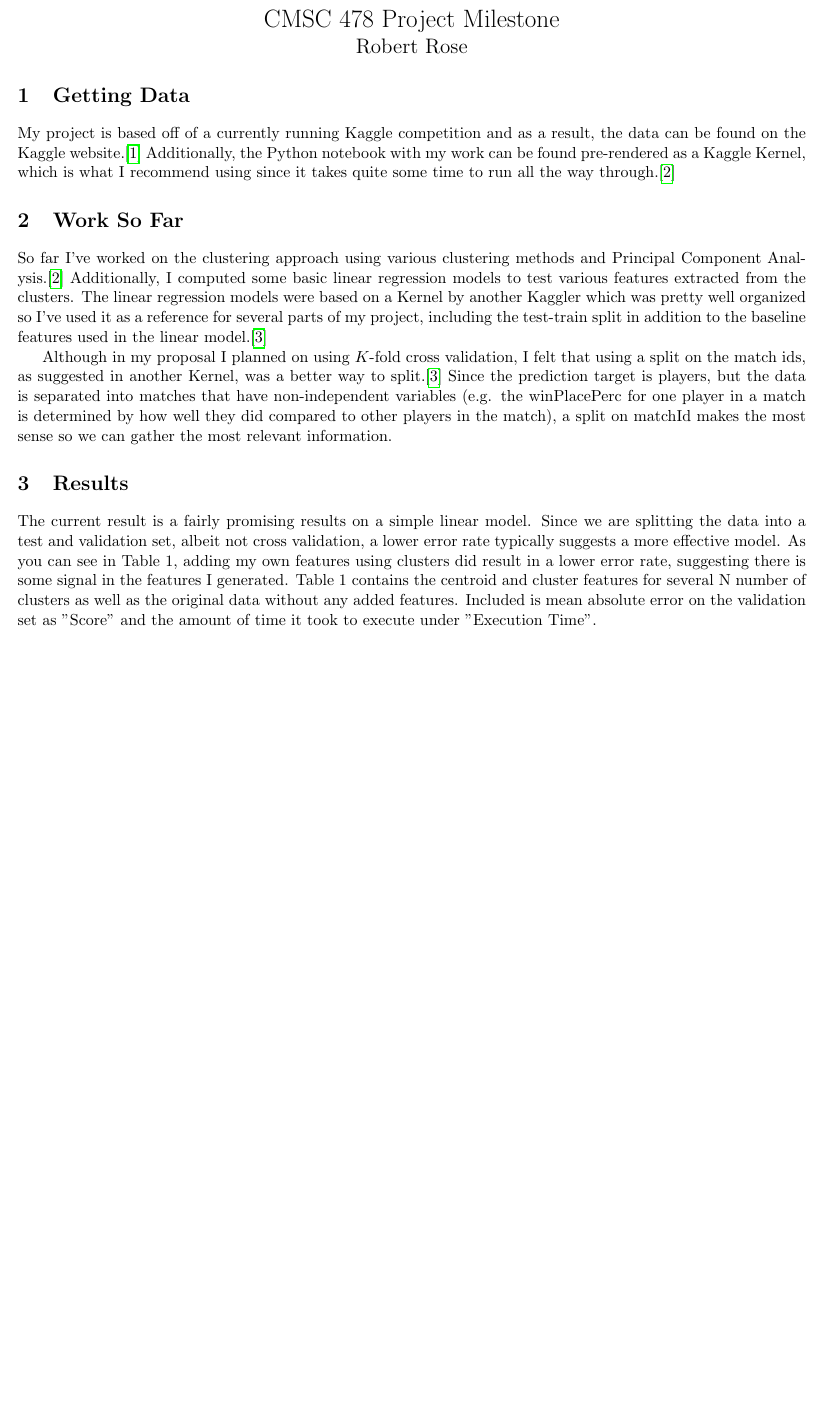
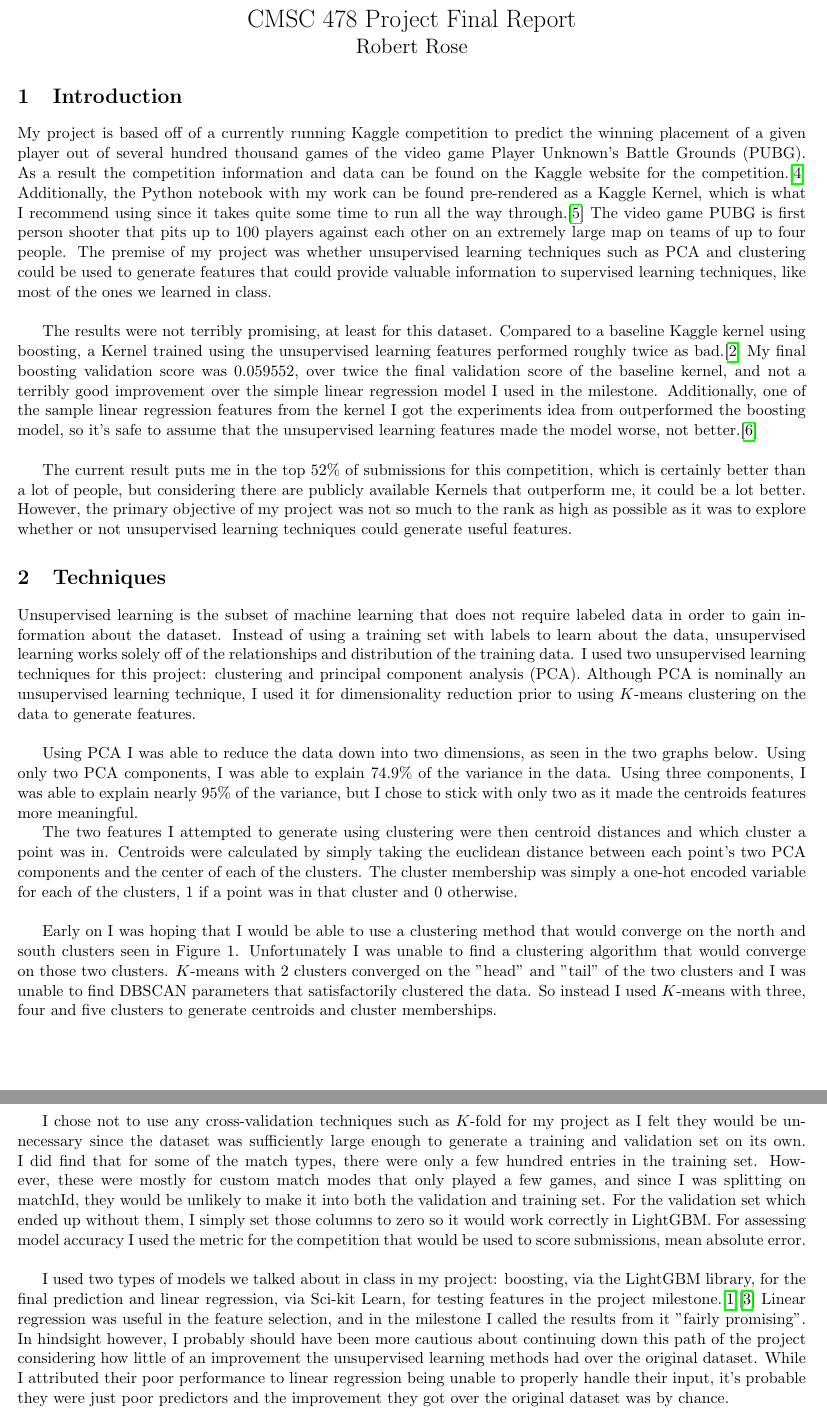
Before and after one commit to RobRoseKnows/umbc-cs-projects, a LaTeX document (umbc-cs478/Project/final/writeup.tex): part of page 1 of 2 before the commit and two parts of pages 1 and 2 of 4 after it, the two joined at a grey line, cut so that both start at the same text, the shorter picture padded with empty space. Compiled offline with pdfLaTeX.

Commit message:
Finished writeup and kernel.

```diff
--- a/umbc-cs478/Project/final/writeup.tex
+++ b/umbc-cs478/Project/final/writeup.tex
@@ -18,7 +18,7 @@
 
 \newcommand{\email}[1]{\texttt{\href{mailto:#1}{#1}}}
 
-\title{CMSC 478 Project Milestone}
+\title{CMSC 478 Project Final Report}
 \author{Robert Rose}
 
 \makeatletter
@@ -34,38 +34,80 @@
   \Large{\insertauthor}
 \end{center}
 
-\section{Getting Data}
+\section{Introduction}
 
-My project is based off of a currently running Kaggle competition and as a result, the data can be
-found on the Kaggle website.\cite{competition} Additionally, the Python notebook with my work can
-be found pre-rendered as a Kaggle Kernel, which is what I recommend using since it takes quite some
-time to run all the way through.\cite{clustering}
+My project is based off of a currently running Kaggle competition to predict the winning placement of a
+given player out of several hundred thousand games of the video game Player Unknown's Battle Grounds
+(PUBG). As a result the competition information and data can be found on  the Kaggle website for the
+competition.\cite{competition} Additionally, the Python notebook with my work can be found pre-rendered
+as a Kaggle Kernel, which is what I recommend using since it takes quite some time to run all the way
+through.\cite{clustering} The video game PUBG is first person shooter that pits up to 100 players against
+each other on an extremely large map on teams of up to four people. The premise of my project was whether
+unsupervised learning techniques such as PCA and clustering could be used to generate features that could
+provide valuable information to supervised learning techniques, like most of the ones we learned in class.\\
 
-\section{Work So Far}
+The results were not terribly promising, at least for this dataset. Compared to a baseline Kaggle kernel
+using boosting, a Kernel trained using the unsupervised learning features performed roughly twice as
+bad.\cite{baseline-lgbm} My final boosting validation score was $0.059552$, over twice the final validation
+score of the baseline kernel, and not a terribly good improvement over the simple linear regression model
+I used in the milestone. Additionally, one of the sample linear regression features from the kernel I got
+the experiments idea from outperformed the boosting model, so it's safe to assume that the unsupervised
+learning features made the model worse, not better.\cite{feature-engineering}\\
 
-So far I've worked on the clustering approach using various clustering methods and Principal Component
-Analysis.\cite{clustering} Additionally, I computed some basic linear regression models to test
-various features extracted from the clusters. The linear regression models were based on a Kernel by
-another Kaggler which was pretty well organized so I've used it as a reference for several parts
-of my project, including the test-train split in addition to the baseline features used in the
-linear model.\cite{feature-engineering}
+The current result puts me in the top 52\% of submissions for this competition, which is certainly better
+than a lot of people, but considering there are publicly available Kernels that outperform me, it could be
+a lot better. However, the primary objective of my project was not so much to the rank as high as possible
+as it was to explore whether or not unsupervised learning techniques could generate useful features.
 
-Although in my proposal I planned on using $K$-fold cross validation, I felt that using a split on the
-match ids, as suggested in another Kernel, was a better way to split.\cite{feature-engineering}
-Since the prediction target is players, but the data is separated into matches that have non-independent
-variables (e.g. the winPlacePerc for one player in a match is determined by how well they did compared to
-other players in the match), a split on matchId makes the most sense so we can gather the most relevant
-information.
+\section{Techniques}
 
-\section{Results}
+Unsupervised learning is the subset of machine learning that does not require labeled data in order
+to gain information about the dataset. Instead of using a training set with labels to learn about the data,
+unsupervised learning works solely off of the relationships and distribution of the training data. I used
+two unsupervised learning techniques for this project: clustering and principal component analysis (PCA).
+Although PCA is nominally an unsupervised learning technique, I used it for dimensionality reduction prior
+to using $K$-means clustering on the data to generate features.\\
 
-The current result is a fairly promising results on a simple linear model. Since we are splitting the
-data into a test and validation set, albeit not cross validation, a lower error rate typically suggests
-a more effective model. As you can see in Table 1, adding my own features using clusters did result in a
-lower error rate, suggesting there is some signal in the features I generated. Table 1 contains the
-centroid and cluster features for several N number of clusters as well as the original data without
-any added features. Included is mean absolute error on the validation set as "Score" and the amount
-of time it took to execute under "Execution Time".
+Using PCA I was able to reduce the data down into two dimensions, as seen in the two graphs below. Using
+only two PCA components, I was able to explain 74.9\% of the variance in the data. Using three components,
+I was able to explain nearly 95\% of the variance, but I chose to stick with only two as it made the centroids
+features more meaningful.
+
+\begin{figure}[h]
+\caption{Data After PCA}
+\includegraphics[width=0.6\textwidth]{imgs/train_pca.png}
+\includegraphics[width=0.6\textwidth]{imgs/test_pca.png}
+\centering
+\end{figure}
+
+The two features I attempted to generate using clustering were then centroid distances and which cluster a
+point was in. Centroids were calculated by simply taking the euclidean distance between each point's two
+PCA components and the center of each of the clusters. The cluster membership was simply a one-hot encoded
+variable for each of the clusters, $1$ if a point was in that cluster and $0$ otherwise.\\
+
+Early on I was hoping that I would be able to use a clustering method that would converge on the north and
+south clusters seen in Figure 1. Unfortunately I was unable to find a clustering algorithm that
+would converge on those two clusters. $K$-means with 2 clusters converged on the "head" and "tail" of the two
+clusters and I was unable to find DBSCAN parameters that satisfactorily clustered the data. So instead I used
+$K$-means with three, four and five clusters to generate centroids and cluster memberships.\\
+
+I chose not to use any cross-validation techniques such as $K$-fold for my project as I felt they would be
+unnecessary since the dataset was sufficiently large enough to generate a training and validation set on its
+own. I did find that for some of the match types, there were only a few hundred entries in the training set.
+However, these were mostly for custom match modes that only played a few games, and since I was splitting on
+matchId, they would be unlikely to make it into both the validation and training set. For the validation set
+which ended up without them, I simply set those columns to zero so it would work correctly in LightGBM.
+For assessing model accuracy I used the metric for the competition that would be used to score submissions,
+mean absolute error.\\
+
+I used two types of models we talked about in class in my project: boosting, via the LightGBM library, for
+the final prediction and linear regression, via Sci-kit Learn, for testing features in the project
+milestone.\cite{ke2017lightgbm}\cite{scikit-learn} Linear regression was useful in the feature selection,
+and in the milestone I called the results from it "fairly promising". In hindsight however, I probably should
+have been more cautious about continuing down this path of the project considering how little of an improvement
+the unsupervised learning methods had over the original dataset. While I attributed their poor performance to
+linear regression being unable to properly handle their input, it's probable they were just poor predictors
+and the improvement they got over the original dataset was by chance.
 
 \begin{table}[h]
  \centering
@@ -91,30 +133,14 @@ of time it took to execute under "Execution Time".
 \end{tabular}
 \end{table}
 
-The \textbf{clusters} features are a series of one-hot encoded features as to which of the N clusters the data point
-fell in. The \textbf{centroid} features are a series of features computed by taking the euclidean distance to each of
-the N clusters. Each experiment in the linear model is actually N number of features, where N is the number of clusters.
-I tried the linear experiments with 4-cluster $K$-means, 5-cluster $K$-means and 3-cluster $K$-means as those seemed
-to be the most logically arranged clusters. Figure 1 is the first 100,000 2-component PCA points with 5-cluster K-means
-applied.
+\section{Reflection}
 
-\begin{figure}[h]
-\caption{K-Means with Five Clusters}
-\includegraphics[width=0.6\textwidth]{clusters.png}
-\centering
-\end{figure}
+Overall, this project was not as successful or meaningful as I had hoped. I was hoping using unsupervised learning
+techniques to generate features would be a novel approach that would yield interesting results that could be applied
+to future projects I work on. Unfortunately, that doesn't look like it's the case. There's arguably improvements that
+could be made in model hyperparameter tuning, but due to the poor results I got from using a baseline Kernel's parameters,
+I highly doubt better hyperparameters could make up for the poor performance, especially when its current performance is
+comparable to team-based aggregate features with linear regression.\cite{feature-engineering}\\
 
-The 2-component PCA explained 74.9\% of the total variance in the dataset. Although the rule of thumb is typically 80\% of
-variance explained, adding one additional PCA component brought the explained variance to 96.1\%, which I felt was too high
-to be trusted. Additionally, keeping only two dimensions meant that I could easily plot and cluster the data.
-
-\section{Next Steps}
-
-My next steps will likely include stepping away from subjects we've discussed in class to explore tree based methods such as
-LightGBM or XGBoost in order to take the features I've engineered using PCA and $K$-means to produce predictions for the competition.
-I hope that all the work I've done creating clustering features is not for naught and that more advanced models use them
-successfully.
-
-Additionally, I need to explore the scikit-learn documentation to see if there is a way to split the data using $K$-fold cross
-validation using the matchIds as the key to split. I don't know if this is possible currently in sklearn, if it's not I will
-likely need to hand write the $K$-fold cross validation.
+While I could likely include some of those parameters in my model for a performance gain, that would defeat the purpose
+of my project exploring the use of unsupervised learning techniques for feature engineering. Overall I think I learned a lot
```
Also changed, not shown: umbc-cs478/Project/final/references.bib (+16 -0 lines), umbc-cs478/Project/final/writeup.tex (3 more changed lines), 1 other file.
